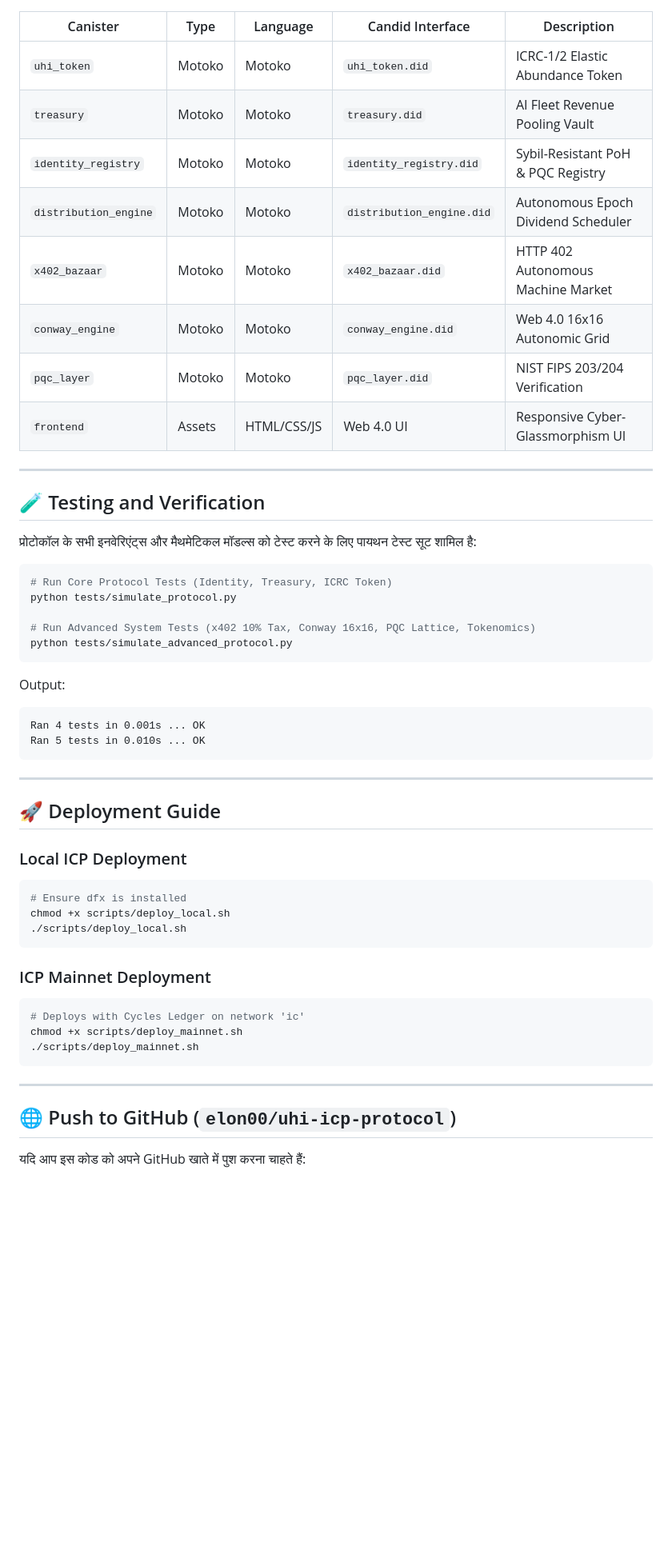
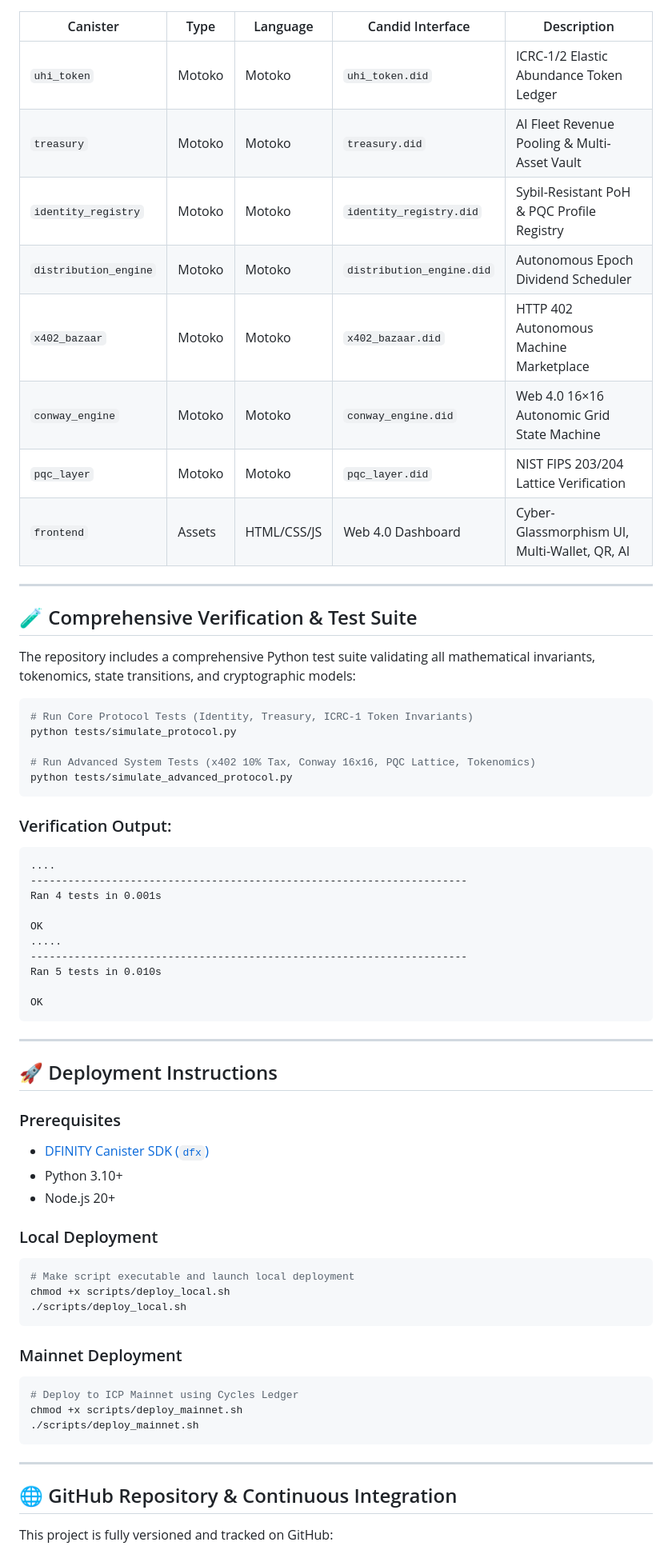
Before and after one commit to elon00/uhi-icp-protocol, a Markdown page: README.md, the part around one of its changes. Shown at 80% size. GitHub-like rendering; blank space fills up the shorter version.

````diff
--- a/README.md
+++ b/README.md
@@ -118,56 +122,69 @@ $$\text{Dynamic Multiplier} = 1.0 + \left( \frac{\text{Alive Cells}}{256} \times
 
 | Canister | Type | Language | Candid Interface | Description |
 |---|---|---|---|---|
-| `uhi_token` | Motoko | Motoko | `uhi_token.did` | ICRC-1/2 Elastic Abundance Token |
-| `treasury` | Motoko | Motoko | `treasury.did` | AI Fleet Revenue Pooling Vault |
-| `identity_registry`| Motoko | Motoko | `identity_registry.did` | Sybil-Resistant PoH & PQC Registry |
+| `uhi_token` | Motoko | Motoko | `uhi_token.did` | ICRC-1/2 Elastic Abundance Token Ledger |
+| `treasury` | Motoko | Motoko | `treasury.did` | AI Fleet Revenue Pooling & Multi-Asset Vault |
+| `identity_registry`| Motoko | Motoko | `identity_registry.did` | Sybil-Resistant PoH & PQC Profile Registry |
 | `distribution_engine`| Motoko | Motoko | `distribution_engine.did`| Autonomous Epoch Dividend Scheduler |
-| `x402_bazaar` | Motoko | Motoko | `x402_bazaar.did` | HTTP 402 Autonomous Machine Market |
-| `conway_engine` | Motoko | Motoko | `conway_engine.did` | Web 4.0 16x16 Autonomic Grid |
-| `pqc_layer` | Motoko | Motoko | `pqc_layer.did` | NIST FIPS 203/204 Verification |
-| `frontend` | Assets | HTML/CSS/JS | Web 4.0 UI | Responsive Cyber-Glassmorphism UI |
+| `x402_bazaar` | Motoko | Motoko | `x402_bazaar.did` | HTTP 402 Autonomous Machine Marketplace |
+| `conway_engine` | Motoko | Motoko | `conway_engine.did` | Web 4.0 16×16 Autonomic Grid State Machine |
+| `pqc_layer` | Motoko | Motoko | `pqc_layer.did` | NIST FIPS 203/204 Lattice Verification |
+| `frontend` | Assets | HTML/CSS/JS | Web 4.0 Dashboard | Cyber-Glassmorphism UI, Multi-Wallet, QR, AI |
 
 ---
 
-## 🧪 Testing and Verification
+## 🧪 Comprehensive Verification & Test Suite
 
-प्रोटोकॉल के सभी इनवेरिएंट्स और मैथमेटिकल मॉडल्स को टेस्ट करने के लिए पायथन टेस्ट सूट शामिल है:
+The repository includes a comprehensive Python test suite validating all mathematical invariants, tokenomics, state transitions, and cryptographic models:
 
 ```bash
-# Run Core Protocol Tests (Identity, Treasury, ICRC Token)
+# Run Core Protocol Tests (Identity, Treasury, ICRC-1 Token Invariants)
 python tests/simulate_protocol.py
 
 # Run Advanced System Tests (x402 10% Tax, Conway 16x16, PQC Lattice, Tokenomics)
 python tests/simulate_advanced_protocol.py
 ```
 
-Output:
+### Verification Output:
 ```text
-Ran 4 tests in 0.001s ... OK
-Ran 5 tests in 0.010s ... OK
+....
+----------------------------------------------------------------------
+Ran 4 tests in 0.001s
+
+OK
+.....
+----------------------------------------------------------------------
+Ran 5 tests in 0.010s
+
+OK
 ```
 
 ---
 
-## 🚀 Deployment Guide
+## 🚀 Deployment Instructions
 
-### Local ICP Deployment
+### Prerequisites
+- [DFINITY Canister SDK (`dfx`)](https://internetcomputer.org/docs/current/developer-docs/getting-started/install/)
+- Python 3.10+
+- Node.js 20+
+
+### Local Deployment
 ```bash
-# Ensure dfx is installed
+# Make script executable and launch local deployment
 chmod +x scripts/deploy_local.sh
 ./scripts/deploy_local.sh
 ```
 
-### ICP Mainnet Deployment
+### Mainnet Deployment
 ```bash
-# Deploys with Cycles Ledger on network 'ic'
+# Deploy to ICP Mainnet using Cycles Ledger
 chmod +x scripts/deploy_mainnet.sh
 ./scripts/deploy_mainnet.sh
 ```
 
 ---
 
-## 🌐 Push to GitHub (`elon00/uhi-icp-protocol`)
+## 🌐 GitHub Repository & Continuous Integration
 
-यदि आप इस कोड को अपने GitHub खाते में पुश करना चाहते हैं:
+This project is fully versioned and tracked on GitHub:
 
````
Also changed, not shown: other parts of README.md (+46 -41 lines).
